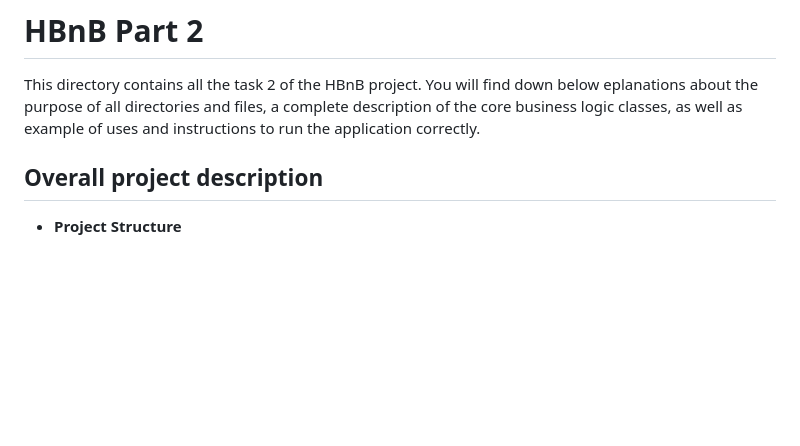
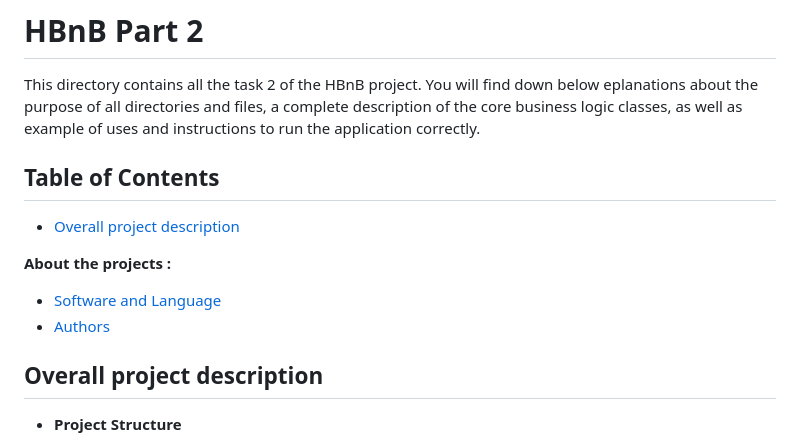
Before and after one commit to niimatik/holbertonschool-hbnb, a Markdown page: part2/README.md, the part around the change printed below. Drawn GitHub-style; blank space fills up the shorter version.

```diff
--- a/part2/README.md
+++ b/part2/README.md
@@ -1,6 +1,15 @@
 # HBnB Part 2
 
 This directory contains all the task 2 of the HBnB project. You will find down below eplanations about the purpose of all directories and files, a complete description of the core business logic classes, as well as example of uses and instructions to run the application correctly.
+
+## Table of Contents
+
+- [Overall project description](#overall-project-description)
+
+**About the projects :**
+
+- [Software and Language](#software-and-language)
+- [Authors](#authors)
 
 ## Overall project description
 
```
Also changed, not shown: other parts of part2/README.md (+140 -1 lines).
